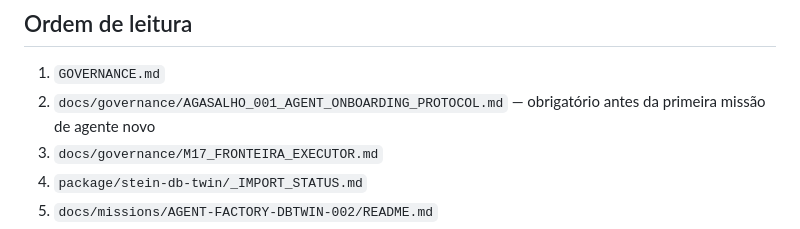
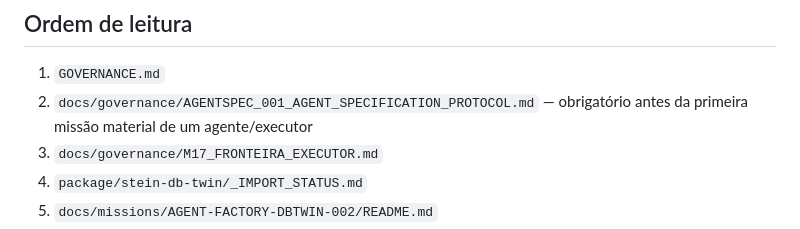
Before and after one commit to denistein2/AgentFactory, a Markdown page: README.md, the part around the change. GitHub-like rendering.

Commit message:
docs(readme): adopt AgentSpec terminology

```diff
--- a/README.md
+++ b/README.md
@@ -63,7 +63,7 @@ AgentFactory/
 ## Ordem de leitura
 
 1. `GOVERNANCE.md`
-2. `docs/governance/AGASALHO_001_AGENT_ONBOARDING_PROTOCOL.md` — obrigatório antes da primeira missão de agente novo
+2. `docs/governance/AGENTSPEC_001_AGENT_SPECIFICATION_PROTOCOL.md` — obrigatório antes da primeira missão material de um agente/executor
 3. `docs/governance/M17_FRONTEIRA_EXECUTOR.md`
 4. `package/stein-db-twin/_IMPORT_STATUS.md`
 5. `docs/missions/AGENT-FACTORY-DBTWIN-002/README.md`
```
